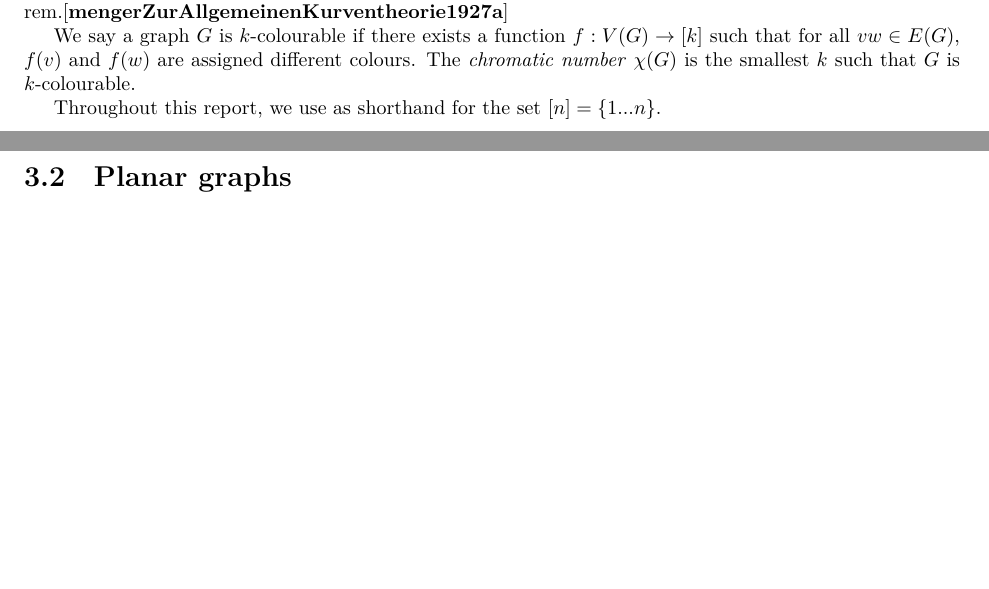
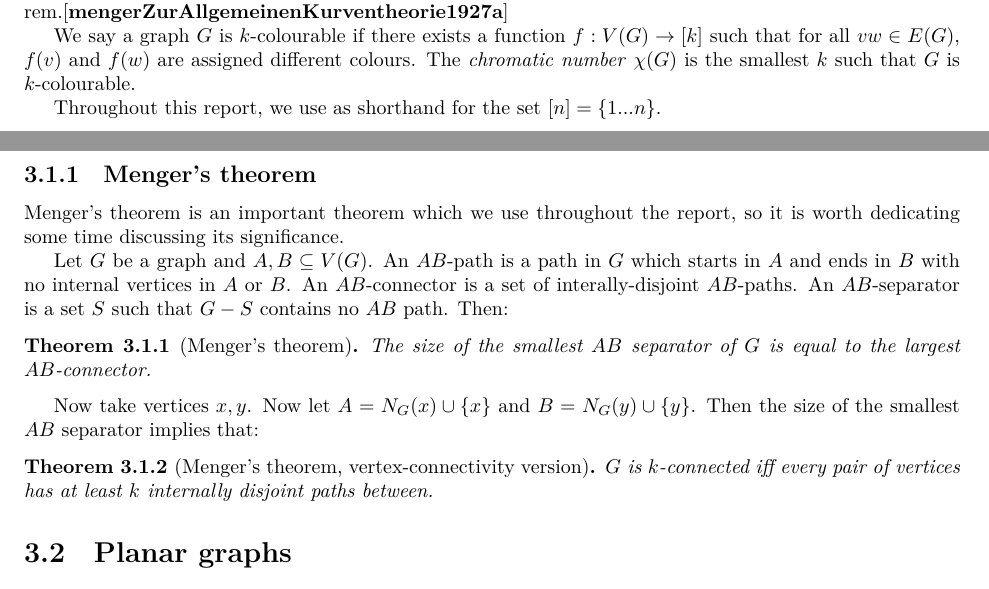
Before and after one commit to ErickLuu/Honours-Project-Notes, a LaTeX thesis (Notes/Structural Graph Theory/thesis.tex, which reads Notes/Structural Graph Theory/chapters/definitions.tex): two parts of pages 6 and 7 of 29 before the commit and two parts of pages 6 and 7 of 30 after it, joined at a grey line, cut so that both start at the same text, the shorter picture padded with empty space. Compiled offline with LuaLaTeX.

Commit message:
txs auto checkin

```diff
--- a/Notes/Structural Graph Theory/chapters/definitions.tex
+++ b/Notes/Structural Graph Theory/chapters/definitions.tex
@@ -24,6 +24,22 @@ We say that a connected graph $G$ is \textit{$k$-connected} if $G$ has more than
 We say a graph $G$ is $k$-colourable if there exists a function $f: V(G) \rightarrow [k]$ such that for all $vw \in E(G)$, $f(v)$ and $f(w)$ are assigned different colours. The \textit{chromatic number} $\chi(G)$ is the smallest $k$ such that $G$ is $k$-colourable.
 
 Throughout this report, we use as shorthand for the set $[n] = \lbrace 1... n \rbrace$.
+
+\subsection{Menger's theorem}
+Menger's theorem is an important theorem which we use throughout the report, so it is worth dedicating some time discussing its significance.
+
+Let $G$ be a graph and $A, B \subseteq V(G)$. An $AB$-path is a path in $G$ which starts in $A$ and ends in $B$ with no internal vertices in $A$ or $B$. An $AB$-connector is a set of interally-disjoint $AB$-paths. An $AB$-separator is a set $S$ such that $G - S$ contains no $AB$ path. Then:
+
+\begin{theorem}[Menger's theorem]
+	\label{thm:Menger}
+	The size of the smallest $AB$ separator of $G$ is equal to the largest $AB$-connector.
+\end{theorem}
+
+Now take vertices $x, y$. Now let $A = N_G(x) \cup \{x\}$ and $B = N_G(y) \cup \{y\}$. Then the size of the smallest $AB$ separator implies that:
+\begin{theorem}[Menger's theorem, vertex-connectivity version]
+	\label{thm:Menger_Vertex}
+	$G$ is $k$-connected iff every pair of vertices has at least $k$ internally disjoint paths between.
+\end{theorem}
 
 \section{Planar graphs}\label{sec:Planar graphs}
 We say a graph $G$ is \textit{planar} if $G$ can be drawn on the Euclidean plane $\Sigma$ such that no two edges cross. Say $G$ is drawn on a plane. If $G$ is embedded on $\Sigma$, then $\Sigma$ is divided into regions where no edges cross. These regions are called \textit{faces}. The \textit{outerface} is the face on the outside of the graph. We say that a set of vertices \textit{lie} on a face if they are on the boundary of the face. We also say that the vertices and edges \textit{bound} a face. $G$ is \textit{outerplanar} if $G$ is planar and all vertices in $G$ lie on the outerface.
```
